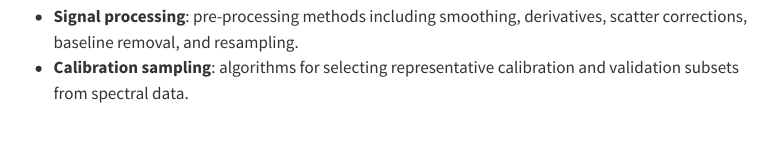
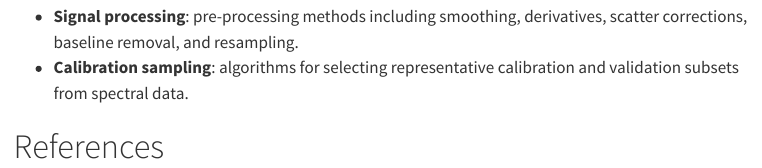
Before and after one commit to l-ramirez-lopez/prospectr, a Quarto document (vignettes/aa-intro.qmd): the page in a window 1100 px wide, from 1290 px down. Rendered offline with R 4.5, knitr and Pandoc in place of Quarto, with nearby package versions; some code elsewhere in the file could not run offline; a font, style sheet, LaTeX package, included part or bibliography that could not be used is replaced or left out; menus at the side of the page are left out.

Commit message:
doc: add missing references title

```diff
--- a/vignettes/aa-intro.qmd
+++ b/vignettes/aa-intro.qmd
@@ -87,3 +87,5 @@ The functionality of `prospectr` is documented in two additional vignettes:
   scatter corrections, baseline removal, and resampling.
 - **Calibration sampling**: algorithms for selecting representative calibration
   and validation subsets from spectral data.
+
+# References {-}
```
